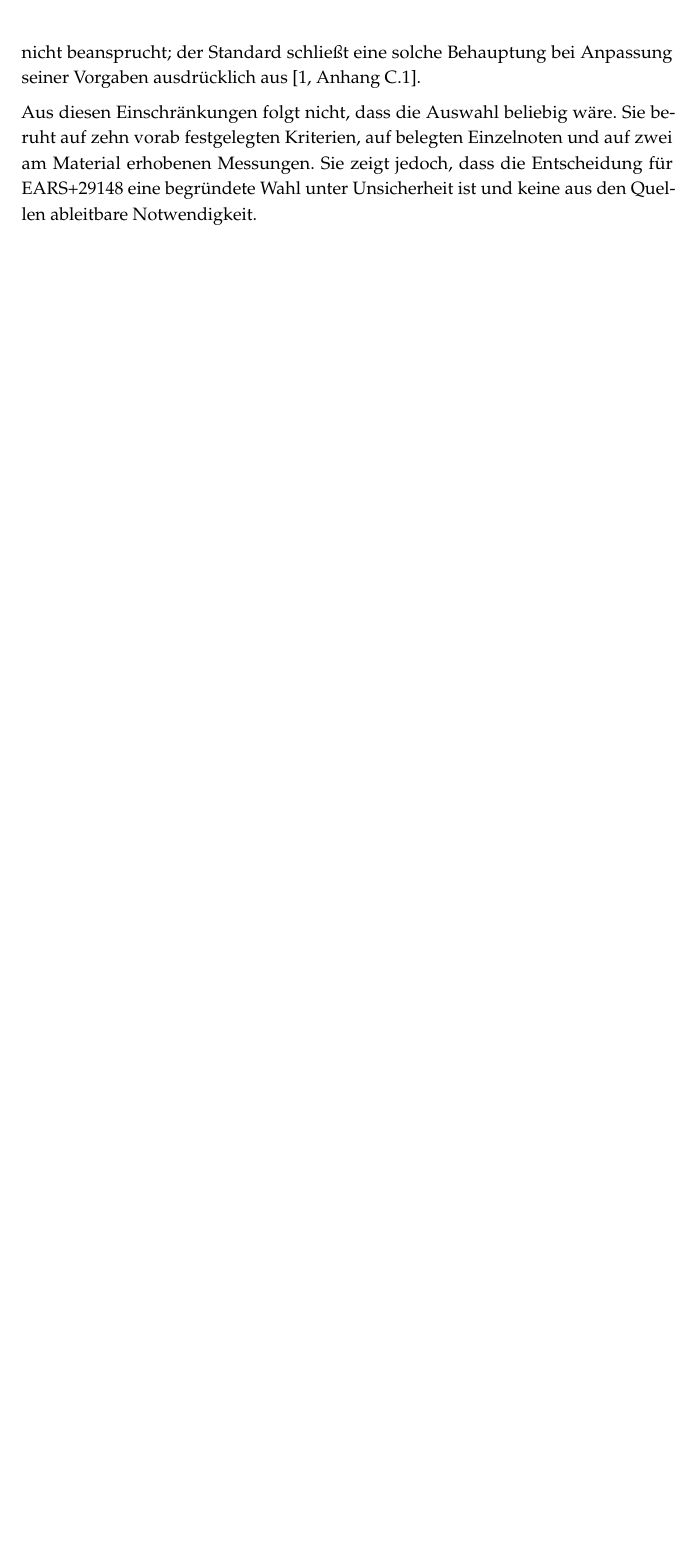
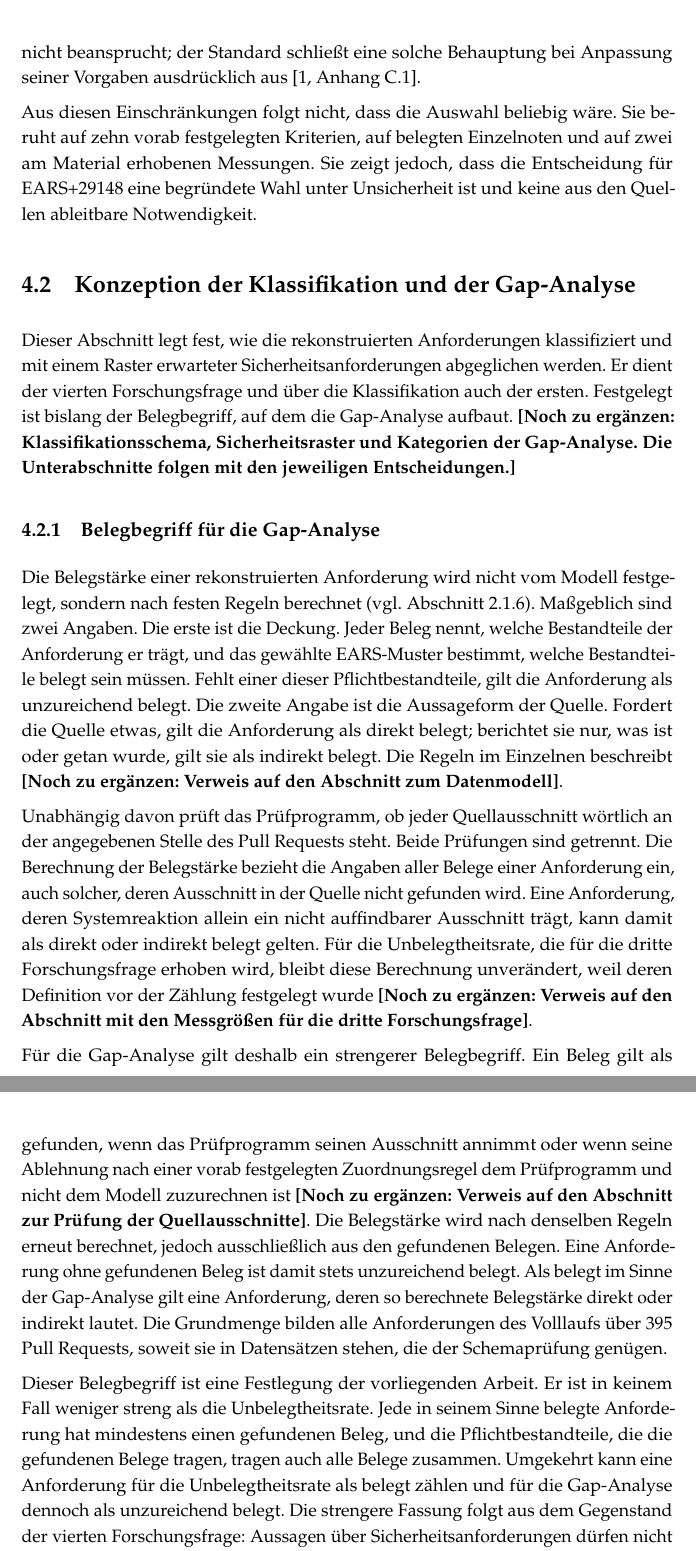
Before and after one commit to os759/qrisp-re-thesis, a LaTeX thesis (thesis/thesis.tex): part of page 37 of 60 before the commit and two parts of pages 37 and 38 of 61 after it, the two joined at a grey line, cut so that both start at the same text, the shorter picture padded with empty space. Compiled offline with pdfLaTeX.

Commit message:
tex: Abschnitt 4.2 Konzeption der Klassifikation und der Gap-Analyse (sec:konzeption-gap) mit Unterabschnitt Belegbegriff (subsec:belegbegriff-ff4) nach G1, vier markierte Platzhalter

```diff
--- a/thesis/thesis.tex
+++ b/thesis/thesis.tex
@@ -1516,3 +1516,65 @@ jedoch, dass die Entscheidung für EARS+29148 eine begründete Wahl unter
 Unsicherheit ist und keine aus den Quellen ableitbare Notwendigkeit.
 
 
+\section{Konzeption der Klassifikation und der Gap-Analyse}
+\label{sec:konzeption-gap}
+
+Dieser Abschnitt legt fest, wie die rekonstruierten Anforderungen
+klassifiziert und mit einem Raster erwarteter Sicherheitsanforderungen
+abgeglichen werden. Er dient der vierten Forschungsfrage und über die
+Klassifikation auch der ersten. Festgelegt ist bislang der
+Belegbegriff, auf dem die Gap-Analyse aufbaut.
+\textbf{[Noch zu ergänzen: Klassifikationsschema, Sicherheitsraster
+und Kategorien der Gap-Analyse. Die Unterabschnitte folgen mit den
+jeweiligen Entscheidungen.]}
+
+\subsection{Belegbegriff für die Gap-Analyse}
+\label{subsec:belegbegriff-ff4}
+
+Die Belegstärke einer rekonstruierten Anforderung wird nicht vom Modell
+festgelegt, sondern nach festen Regeln berechnet (vgl.\
+Abschnitt~\ref{subsec:anforderungsattribute}). Maßgeblich sind zwei
+Angaben. Die erste ist die Deckung. Jeder Beleg nennt, welche
+Bestandteile der Anforderung er trägt, und das gewählte EARS-Muster
+bestimmt, welche Bestandteile belegt sein müssen. Fehlt einer dieser
+Pflichtbestandteile, gilt die Anforderung als unzureichend belegt. Die
+zweite Angabe ist die Aussageform der Quelle. Fordert die Quelle etwas,
+gilt die Anforderung als direkt belegt; berichtet sie nur, was ist oder
+getan wurde, gilt sie als indirekt belegt. Die Regeln im Einzelnen
+beschreibt \textbf{[Noch zu ergänzen: Verweis auf den Abschnitt zum
+Datenmodell]}.
+
+Unabhängig davon prüft das Prüfprogramm, ob jeder Quellausschnitt
+wörtlich an der angegebenen Stelle des Pull Requests steht. Beide
+Prüfungen sind getrennt. Die Berechnung der Belegstärke bezieht die
+Angaben aller Belege einer Anforderung ein, auch solcher, deren
+Ausschnitt in der Quelle nicht gefunden wird. Eine Anforderung, deren
+Systemreaktion allein ein nicht auffindbarer Ausschnitt trägt, kann
+damit als direkt oder indirekt belegt gelten. Für die
+Unbelegtheitsrate, die für die dritte Forschungsfrage erhoben wird,
+bleibt diese Berechnung unverändert, weil deren Definition vor der
+Zählung festgelegt wurde \textbf{[Noch zu ergänzen: Verweis auf den
+Abschnitt mit den Messgrößen für die dritte Forschungsfrage]}.
+
+Für die Gap-Analyse gilt deshalb ein strengerer Belegbegriff. Ein Beleg
+gilt als gefunden, wenn das Prüfprogramm seinen Ausschnitt annimmt oder
+wenn seine Ablehnung nach einer vorab festgelegten Zuordnungsregel dem
+Prüfprogramm und nicht dem Modell zuzurechnen ist
+\textbf{[Noch zu ergänzen: Verweis auf den Abschnitt zur Prüfung der
+Quellausschnitte]}. Die Belegstärke wird nach denselben Regeln erneut
+berechnet, jedoch ausschließlich aus den gefundenen Belegen. Eine
+Anforderung ohne gefundenen Beleg ist damit stets unzureichend belegt.
+Als belegt im Sinne der Gap-Analyse gilt eine Anforderung, deren so
+berechnete Belegstärke direkt oder indirekt lautet. Die Grundmenge
+bilden alle Anforderungen des Volllaufs über 395 Pull Requests, soweit
+sie in Datensätzen stehen, die der Schemaprüfung genügen.
+
+Dieser Belegbegriff ist eine Festlegung der vorliegenden Arbeit. Er ist
+in keinem Fall weniger streng als die Unbelegtheitsrate. Jede in seinem
+Sinne belegte Anforderung hat mindestens einen gefundenen Beleg, und
+die Pflichtbestandteile, die die gefundenen Belege tragen, tragen auch
+alle Belege zusammen. Umgekehrt kann eine Anforderung für die
+Unbelegtheitsrate als belegt zählen und für die Gap-Analyse dennoch als
+unzureichend belegt. Die strengere Fassung folgt aus dem Gegenstand der
+vierten Forschungsfrage: Aussagen über Sicherheitsanforderungen dürfen
+nicht über die Belege hinausgehen, auf die sie sich stützen. Ein
```
Also changed, not shown: thesis/thesis.tex (15 more changed lines).
